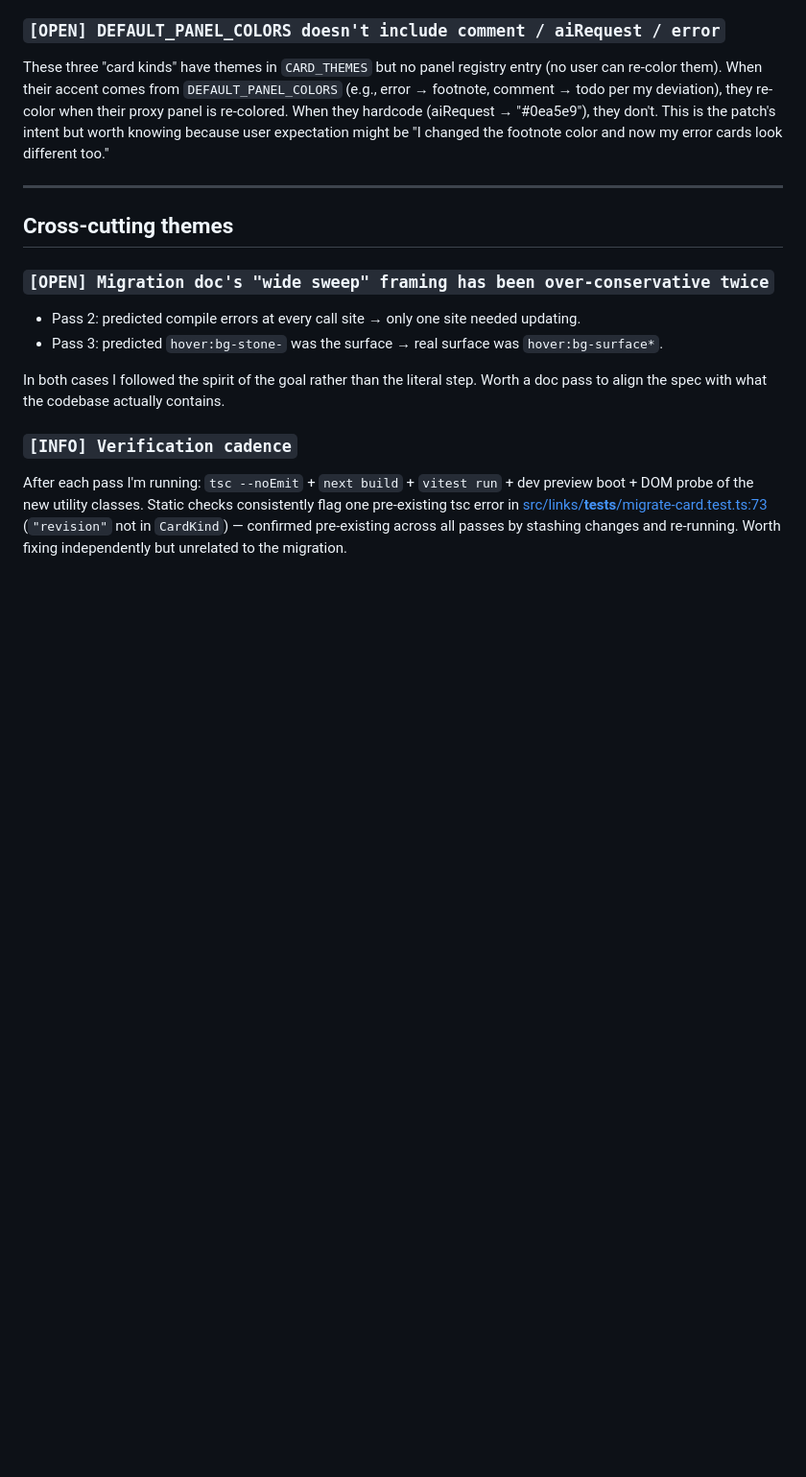
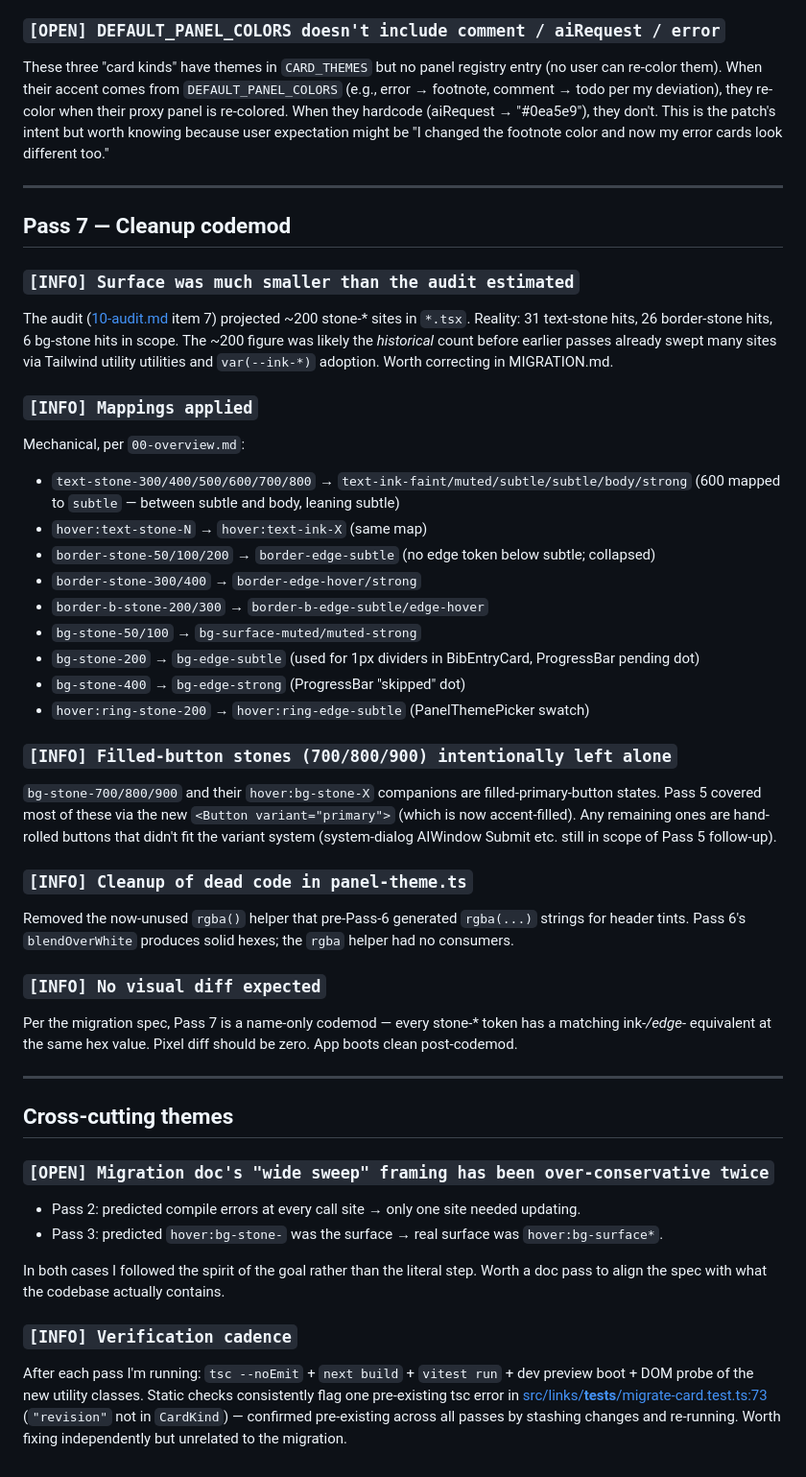
Before and after one commit to GabrielGreenberg/virgil, a Markdown page: docs/virgil-design-system/migration-feedback.md, the part around the change. Shown at 96% size. Drawn GitHub-style; blank space fills up the shorter version.

Commit message:
Append Pass 7 flags to migration-feedback.md
Document: actual surface (~63 sites) is much smaller than the audit's
~200 estimate, the mappings I applied (including the collapsed 600
and 50/100 cases), and the filled-button stones I deliberately
left alone.

Co-Authored-By: Claude Opus 4.7 (1M context) <noreply@anthropic.com>

```diff
--- a/docs/virgil-design-system/migration-feedback.md
+++ b/docs/virgil-design-system/migration-feedback.md
@@ -153,6 +153,34 @@ These three "card kinds" have themes in `CARD_THEMES` but no panel registry entr
 
 ---
 
+## Pass 7 — Cleanup codemod
+
+### `[INFO] Surface was much smaller than the audit estimated`
+The audit ([10-audit.md](10-audit.md) item 7) projected ~200 stone-* sites in `*.tsx`. Reality: 31 text-stone hits, 26 border-stone hits, 6 bg-stone hits in scope. The ~200 figure was likely the *historical* count before earlier passes already swept many sites via Tailwind utility utilities and `var(--ink-*)` adoption. Worth correcting in MIGRATION.md.
+
+### `[INFO] Mappings applied`
+Mechanical, per `00-overview.md`:
+- `text-stone-300/400/500/600/700/800` → `text-ink-faint/muted/subtle/subtle/body/strong` (600 mapped to `subtle` — between subtle and body, leaning subtle)
+- `hover:text-stone-N` → `hover:text-ink-X` (same map)
+- `border-stone-50/100/200` → `border-edge-subtle` (no edge token below subtle; collapsed)
+- `border-stone-300/400` → `border-edge-hover/strong`
+- `border-b-stone-200/300` → `border-b-edge-subtle/edge-hover`
+- `bg-stone-50/100` → `bg-surface-muted/muted-strong`
+- `bg-stone-200` → `bg-edge-subtle` (used for 1px dividers in BibEntryCard, ProgressBar pending dot)
+- `bg-stone-400` → `bg-edge-strong` (ProgressBar "skipped" dot)
+- `hover:ring-stone-200` → `hover:ring-edge-subtle` (PanelThemePicker swatch)
+
+### `[INFO] Filled-button stones (700/800/900) intentionally left alone`
+`bg-stone-700/800/900` and their `hover:bg-stone-X` companions are filled-primary-button states. Pass 5 covered most of these via the new `<Button variant="primary">` (which is now accent-filled). Any remaining ones are hand-rolled buttons that didn't fit the variant system (system-dialog AIWindow Submit etc. still in scope of Pass 5 follow-up).
+
+### `[INFO] Cleanup of dead code in panel-theme.ts`
+Removed the now-unused `rgba()` helper that pre-Pass-6 generated `rgba(...)` strings for header tints. Pass 6's `blendOverWhite` produces solid hexes; the `rgba` helper had no consumers.
+
+### `[INFO] No visual diff expected`
+Per the migration spec, Pass 7 is a name-only codemod — every stone-* token has a matching ink-*/edge-* equivalent at the same hex value. Pixel diff should be zero. App boots clean post-codemod.
+
+---
+
 ## Cross-cutting themes
 
 ### `[OPEN] Migration doc's "wide sweep" framing has been over-conservative twice`
```
